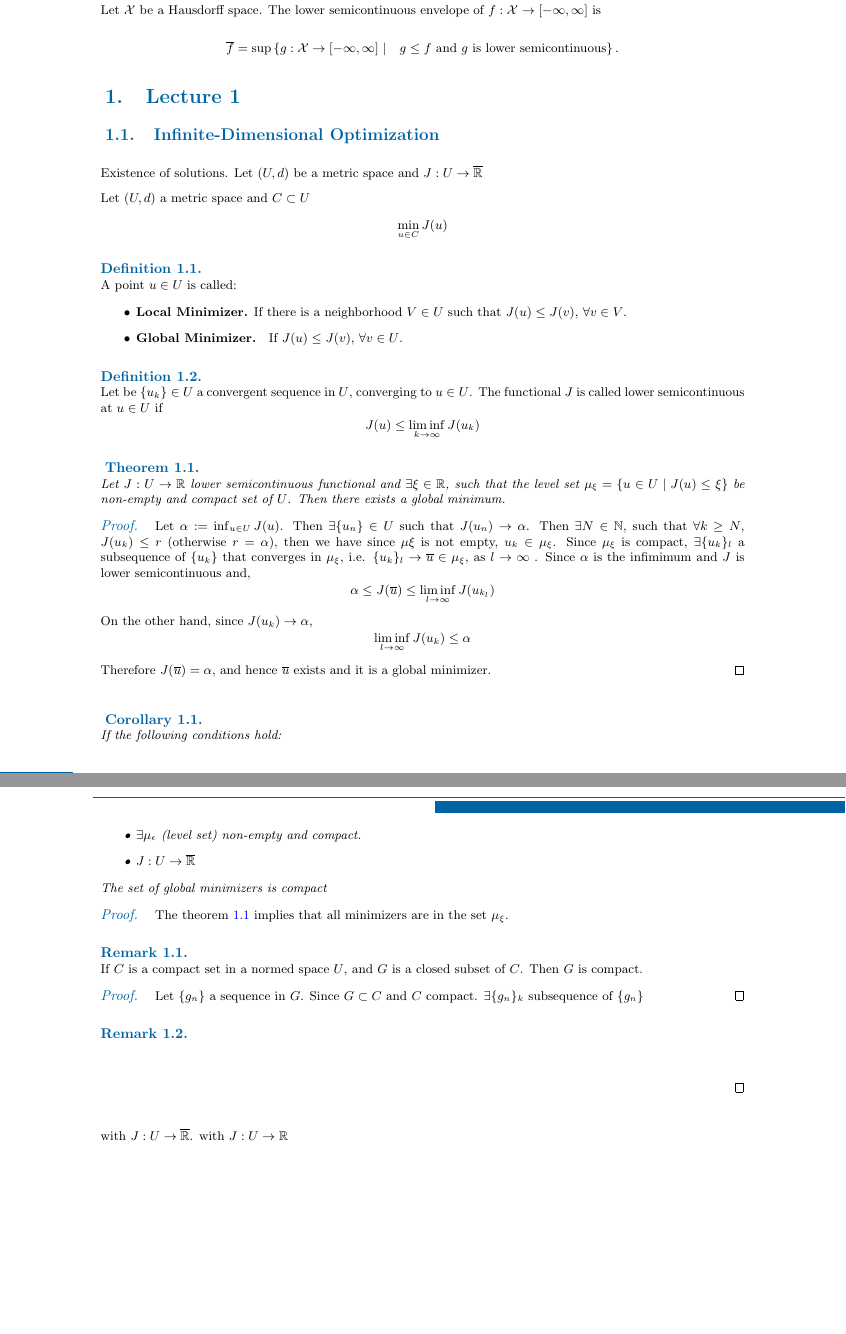
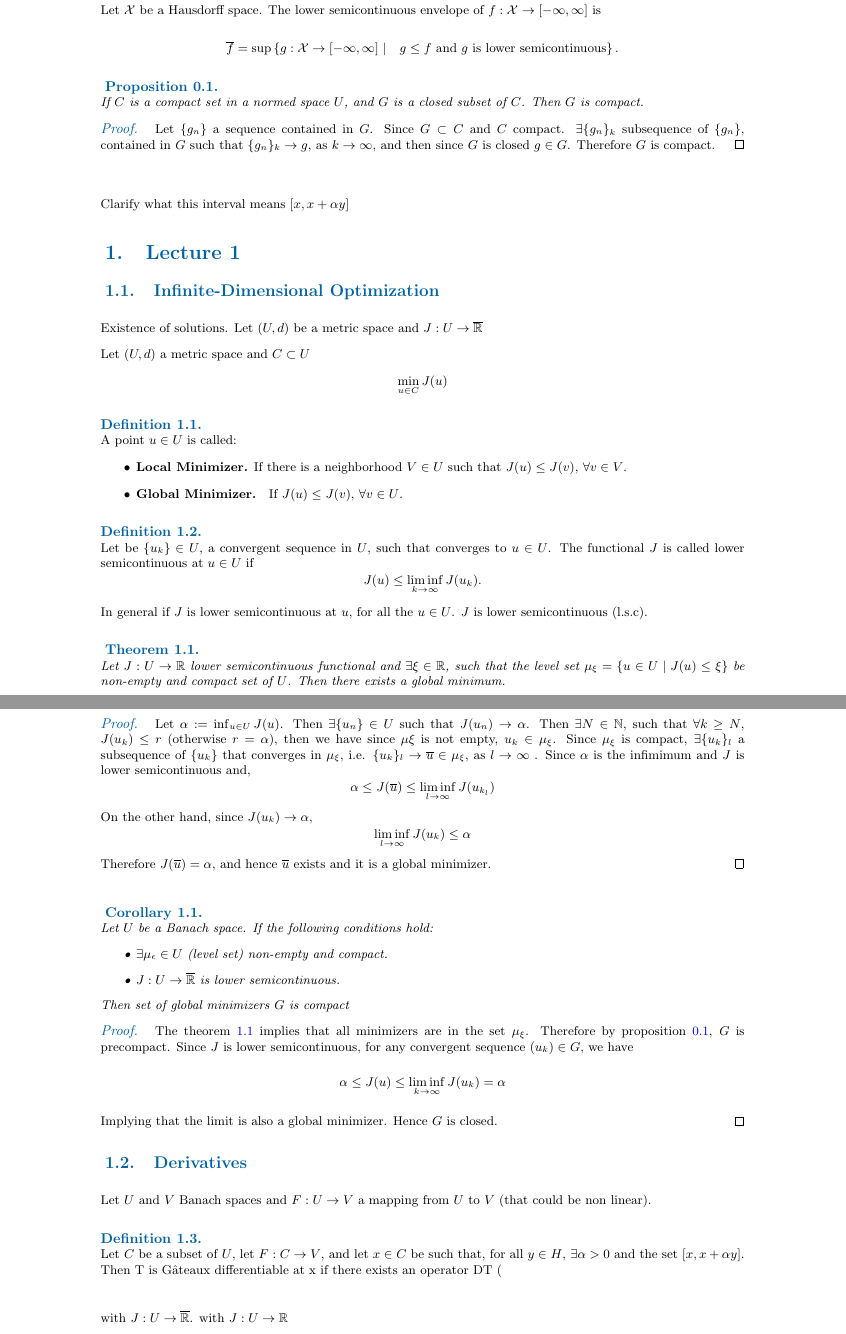
Before and after one commit to oscarram/Optimization-notes, a LaTeX document (Lecture.tex, which reads TexFiles/Introduction.tex, TexFiles/Lecture1.tex): two parts of pages 2 and 3 of 25, joined at a grey line, cut so that both start at the same text, the shorter picture padded with empty space. Compiled offline with pdfLaTeX.

Commit message:
Lecture 1

```diff
--- a/TexFiles/Introduction.tex
+++ b/TexFiles/Introduction.tex
@@ -45,6 +45,16 @@ Let $(x_n)_{n \in \mathbb{N}}$ be a sequence in a Hilbert Space $H$. Then $(x_n)
 	\overline{f}=\sup \left\lbrace g: \mathcal{X}\rightarrow[-\infty, \infty] \ |\quad  g\leq f \text{ and } g \text{ is lower semicontinuous}\right\rbrace.
 	\]
 \end{definition}
+\begin{proposition}
+	If $C$ is a compact set in a normed space $U$, and $G$ is a closed subset of $C$. Then $G$ is compact.
+	\begin{proof}
+		Let $\{ g_n\}$ a sequence contained in $G$. Since $G \subset C$ and $C$ compact. $\exists \{g_n\}_k$ subsequence of $\{g_n\}$, contained in $G$ such that $\{g_n\}_k \rightarrow g$, as $k \rightarrow \infty$, and then since $G$ is closed $g \in G$. Therefore $G$ is compact.
+	\end{proof}
+	\label{prop0. closed subset compact. Precompact}
+\end{proposition}
+
+
+Clarify what this interval means $[x, x + \alpha y]$
 %%%%% Text taken from Barbu%
 % Fulfilling the gaps later.
 
--- a/TexFiles/Lecture1.tex
+++ b/TexFiles/Lecture1.tex
@@ -15,10 +15,11 @@ Let $(U, d)$ a metric space and $C\subset U$
 	\end{itemize}
 \end{definition}
 \begin{definition}
-	Let be $\{u_k\} \in U$ a convergent sequence in $U$, converging to $u \in U$. The functional $J$ is called lower semicontinuous at $u\in U$ if
+	Let be $\{u_k\} \in U$, a convergent sequence in $U$, such that converges to $u \in U$. The functional $J$ is called lower semicontinuous at $u\in U$ if
 	\[
-		J(u) \leq \liminf_{k\rightarrow\infty} J(u_k)
+		J(u) \leq \liminf_{k\rightarrow\infty} J(u_k).
 	\]
+	In general if $J$ is lower semicontinuous at $u$, for all the $u \in U$. $J$ is lower semicontinuous (l.s.c).
 \end{definition}
 
 \begin{theorem}
@@ -35,25 +36,27 @@ Let $(U, d)$ a metric space and $C\subset U$
 	\label{th1. Existence of global minimizer}
 \end{theorem}
 \begin{corollary}
-	If the following conditions hold:
+	Let $U$ be a Banach space. If the following conditions hold:
 	\begin{itemize}
-		\item $\exists \mu_\epsilon$ (level set) non-empty and compact.
-		\item $J: U \rightarrow \overline{\mathbb{R}}$
+		\item $\exists \mu_\epsilon \in U$ (level set) non-empty and compact.
+		\item $J: U \rightarrow \overline{\mathbb{R}}$ is lower semicontinuous.
 	\end{itemize}
-	The set of global minimizers is compact
+	Then set of global minimizers  $G$ is compact
 	\begin{proof}
-		The theorem \ref{th1. Existence of global minimizer} implies that all minimizers are in the set $\mu_\xi$.
-
-		\begin{remark}
-			If $C$ is a compact set in a normed space $U$, and $G$ is a closed subset of $C$. Then $G$ is compact.
-			\begin{proof}
-				Let $\{ g_n\}$ a sequence in $G$. Since $G \subset C$ and $C$ compact. $\exists \{g_n\}_k$ subsequence of $\{g_n\}$
-			\end{proof}
-		\end{remark}
-		\begin{remark}
-		\end{remark}
+		The theorem \ref{th1. Existence of global minimizer} implies that all minimizers are in the set $\mu_\xi$. Therefore by proposition \ref{prop0. closed subset compact. Precompact}, $G$ is precompact. Since $J$ is lower semicontinuous, for any convergent sequence $(u_k) \in G$, we have
+		\[
+			\alpha \leq J(u) \leq \liminf_{k\rightarrow\infty} J(u_k)=\alpha
+		\]
+		Implying that the limit is also a global minimizer. Hence $G$ is closed.
 	\end{proof}
 \end{corollary}
+\subsection{Derivatives}
+Let $U$ and $V$ Banach spaces and $F:U\rightarrow V$ a mapping from $U$ to $V$ (that could be non linear).
+\begin{definition}
+	Let $C$ be a subset of $U$, let $F: C \rightarrow V$, and let $x \in C$
+	be such that, for all $y \in H$, $\exists \alpha >0$ and the set $[x, x + \alpha y]$. Then T is Gâteaux
+	differentiable at x if there exists an operator DT (
+\end{definition}
 
 with $J:U\rightarrow \overline{\mathbb{R}}$.
 with $J:U\rightarrow \mathbb{R}$
```
Also changed, not shown: Lecture.pdf.
